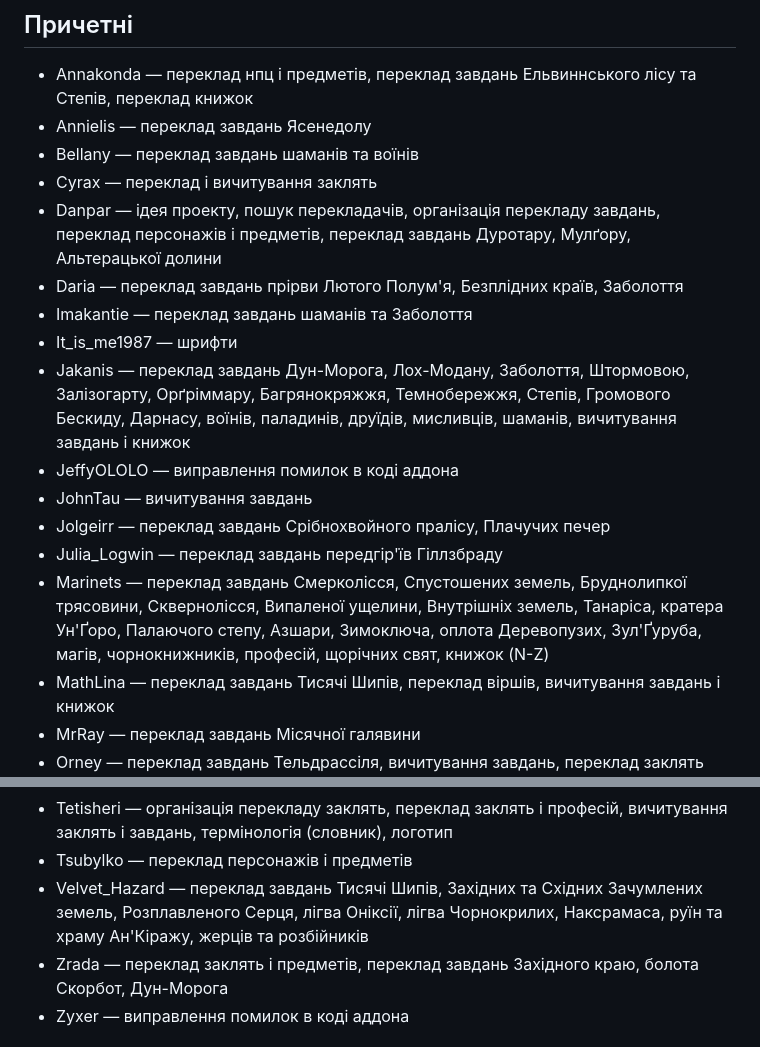
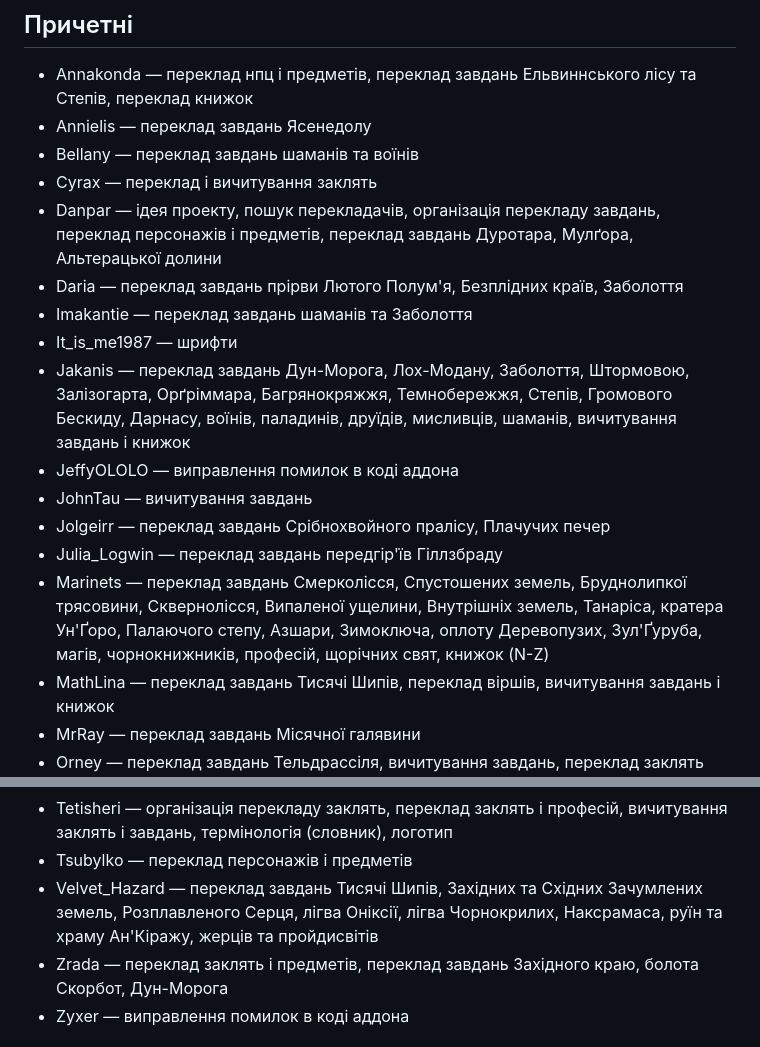
Before and after one commit to greenya/ClassicUA, a Markdown page: README.md, 2 parts joined by grey strips. GitHub-like rendering.

Commit message:
Fix spelling in README

```diff
--- a/README.md
+++ b/README.md
@@ -10,16 +10,16 @@
 * Annielis — переклад завдань Ясенедолу
 * Bellany — переклад завдань шаманів та воїнів
 * Cyrax — переклад і вичитування заклять
-* Danpar — ідея проекту, пошук перекладачів, організація перекладу завдань, переклад персонажів і предметів, переклад завдань Дуротару, Мулґору, Альтерацької долини
+* Danpar — ідея проекту, пошук перекладачів, організація перекладу завдань, переклад персонажів і предметів, переклад завдань Дуротара, Мулґора, Альтерацької долини
 * Daria — переклад завдань прірви Лютого Полум'я, Безплідних країв, Заболоття
 * Imakantie — переклад завдань шаманів та Заболоття
 * It_is_me1987 — шрифти
-* Jakanis — переклад завдань Дун-Морога, Лох-Модану, Заболоття, Штормовою, Залізогарту, Орґріммару, Багрянокряжжя, Темнобережжя, Степів, Громового Бескиду, Дарнасу, воїнів, паладинів, друїдів, мисливців, шаманів, вичитування завдань і книжок
+* Jakanis — переклад завдань Дун-Морога, Лох-Модану, Заболоття, Штормовою, Залізогарта, Орґріммара, Багрянокряжжя, Темнобережжя, Степів, Громового Бескиду, Дарнасу, воїнів, паладинів, друїдів, мисливців, шаманів, вичитування завдань і книжок
 * JeffyOLOLO — виправлення помилок в коді аддона
 * JohnTau — вичитування завдань
 * Jolgeirr — переклад завдань Срібнохвойного пралісу, Плачучих печер
 * Julia_Logwin — переклад завдань передгір'їв Гіллзбраду
-* Marinets — переклад завдань Смерколісся, Спустошених земель, Бруднолипкої трясовини, Сквернолісся, Випаленої ущелини, Внутрішніх земель, Танаріса, кратера Ун'Ґоро, Палаючого степу, Азшари, Зимоключа, оплота Деревопузих, Зул'Ґуруба, магів, чорнокнижників, професій, щорічних свят, книжок (N-Z)
+* Marinets — переклад завдань Смерколісся, Спустошених земель, Бруднолипкої трясовини, Сквернолісся, Випаленої ущелини, Внутрішніх земель, Танаріса, кратера Ун'Ґоро, Палаючого степу, Азшари, Зимоключа, оплоту Деревопузих, Зул'Ґуруба, магів, чорнокнижників, професій, щорічних свят, книжок (N-Z)
 * MathLina — переклад завдань Тисячі Шипів, переклад віршів, вичитування завдань і книжок
 * MrRay — переклад завдань Місячної галявини
 * Orney — переклад завдань Тельдрассіля, вичитування завдань, переклад заклять
@@ -33,7 +33,7 @@
 * Terramoor — переклад завдань друїдів
 * Tetisheri — організація перекладу заклять, переклад заклять і професій, вичитування заклять і завдань, термінологія (словник), логотип
 * Tsubylko — переклад персонажів і предметів
-* Velvet_Hazard — переклад завдань Тисячі Шипів, Західних та Східних Зачумлених земель, Розплавленого Серця, лігва Оніксії, лігва Чорнокрилих, Наксрамаса, руїн та храму Ан'Кіражу, жерців та розбійників
+* Velvet_Hazard — переклад завдань Тисячі Шипів, Західних та Східних Зачумлених земель, Розплавленого Серця, лігва Оніксії, лігва Чорнокрилих, Наксрамаса, руїн та храму Ан'Кіражу, жерців та пройдисвітів
 * Zrada — переклад заклять і предметів, переклад завдань Західного краю, болота Скорбот, Дун-Морога
 * Zyxer — виправлення помилок в коді аддона
 
```
